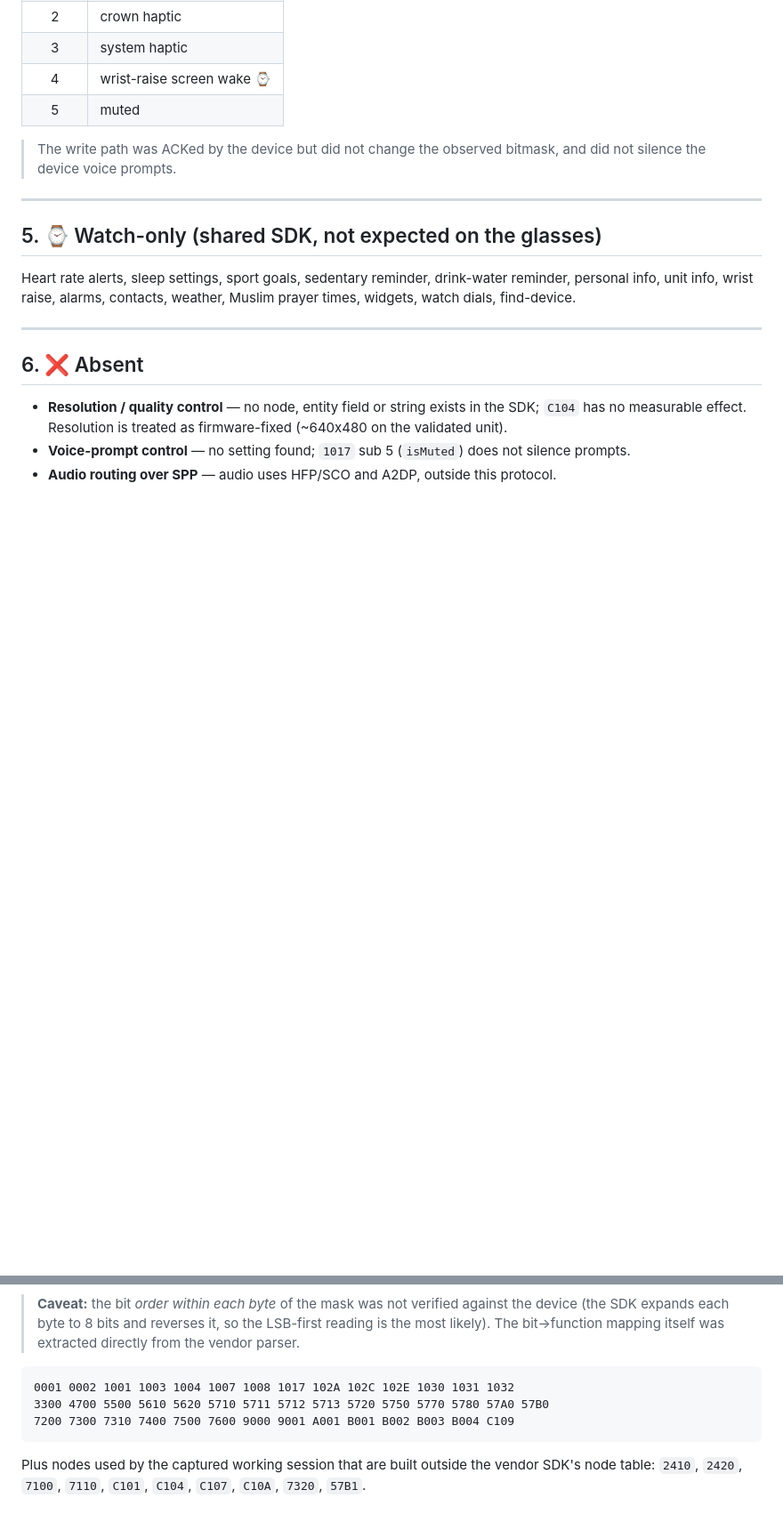
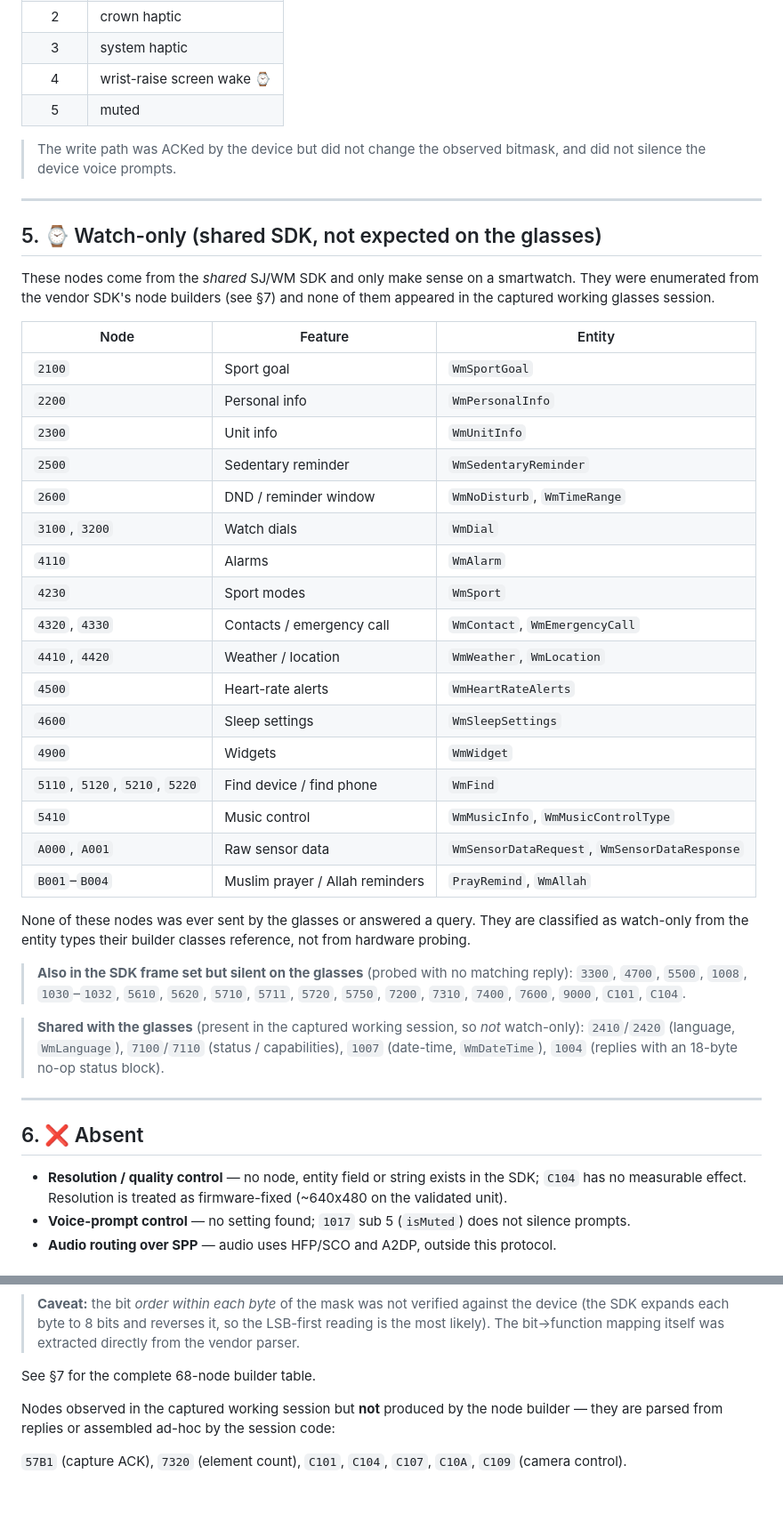
Before and after one commit to beneduzi/xk-one-pro-sdk, a Markdown page: docs/NODES.md, 2 parts joined by grey strips. Shown at 89% size. GitHub-like rendering; blank space fills up the shorter version.

````diff
--- a/docs/NODES.md
+++ b/docs/NODES.md
@@ -143,9 +151,40 @@ See [VALIDATION.md](VALIDATION.md) for the raw experiments behind the ✅ entrie
 
 ## 5. ⌚ Watch-only (shared SDK, not expected on the glasses)
 
-Heart rate alerts, sleep settings, sport goals, sedentary reminder, drink-water reminder,
-personal info, unit info, wrist raise, alarms, contacts, weather, Muslim prayer times,
-widgets, watch dials, find-device.
+These nodes come from the *shared* SJ/WM SDK and only make sense on a smartwatch. They were
+enumerated from the vendor SDK's node builders (see §7) and none of them appeared in the
+captured working glasses session.
+
+| Node | Feature | Entity |
+|---|---|---|
+| `2100` | Sport goal | `WmSportGoal` |
+| `2200` | Personal info | `WmPersonalInfo` |
+| `2300` | Unit info | `WmUnitInfo` |
+| `2500` | Sedentary reminder | `WmSedentaryReminder` |
+| `2600` | DND / reminder window | `WmNoDisturb`, `WmTimeRange` |
+| `3100`, `3200` | Watch dials | `WmDial` |
+| `4110` | Alarms | `WmAlarm` |
+| `4230` | Sport modes | `WmSport` |
+| `4320`, `4330` | Contacts / emergency call | `WmContact`, `WmEmergencyCall` |
+| `4410`, `4420` | Weather / location | `WmWeather`, `WmLocation` |
+| `4500` | Heart-rate alerts | `WmHeartRateAlerts` |
+| `4600` | Sleep settings | `WmSleepSettings` |
+| `4900` | Widgets | `WmWidget` |
+| `5110`, `5120`, `5210`, `5220` | Find device / find phone | `WmFind` |
+| `5410` | Music control | `WmMusicInfo`, `WmMusicControlType` |
+| `A000`, `A001` | Raw sensor data | `WmSensorDataRequest`, `WmSensorDataResponse` |
+| `B001`–`B004` | Muslim prayer / Allah reminders | `PrayRemind`, `WmAllah` |
+
+None of these nodes was ever sent by the glasses or answered a query. They are classified as
+watch-only from the entity types their builder classes reference, not from hardware probing.
+
+> **Also in the SDK frame set but silent on the glasses** (probed with no matching reply):
+> `3300`, `4700`, `5500`, `1008`, `1030`–`1032`, `5610`, `5620`, `5710`, `5711`, `5720`, `5750`,
+> `7200`, `7310`, `7400`, `7600`, `9000`, `C101`, `C104`.
+
+> **Shared with the glasses** (present in the captured working session, so *not* watch-only):
+> `2410`/`2420` (language, `WmLanguage`), `7100`/`7110` (status / capabilities),
+> `1007` (date-time, `WmDateTime`), `1004` (replies with an 18-byte no-op status block).
 
 ---
 
@@ -228,11 +314,10 @@ VolcEngine / ZLSY speech engines).
 > (the SDK expands each byte to 8 bits and reverses it, so the LSB-first reading is the most
 > likely). The bit→function mapping itself was extracted directly from the vendor parser.
 
-```
-0001 0002 1001 1003 1004 1007 1008 1017 102A 102C 102E 1030 1031 1032
-3300 4700 5500 5610 5620 5710 5711 5712 5713 5720 5750 5770 5780 57A0 57B0
-7200 7300 7310 7400 7500 7600 9000 9001 A001 B001 B002 B003 B004 C109
-```
+See §7 for the complete 68-node builder table.
 
-Plus nodes used by the captured working session that are built outside the vendor SDK's node
-table: `2410`, `2420`, `7100`, `7110`, `C101`, `C104`, `C107`, `C10A`, `7320`, `57B1`.
+Nodes observed in the captured working session but **not** produced by the node builder — they
+are parsed from replies or assembled ad-hoc by the session code:
+
+`57B1` (capture ACK), `7320` (element count), `C101`, `C104`, `C107`, `C10A`, `C109` (camera
+control).
````
Also changed, not shown: other parts of docs/NODES.md (+63 -8 lines), docs/PROTOCOL.md (+3 -7 lines), docs/VALIDATION.md (+13 -7 lines).
